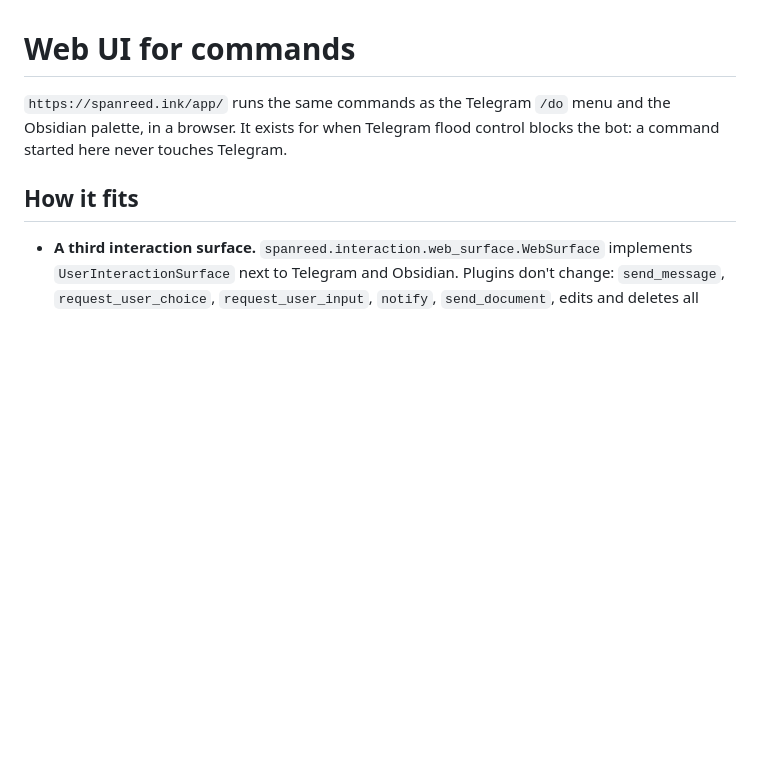
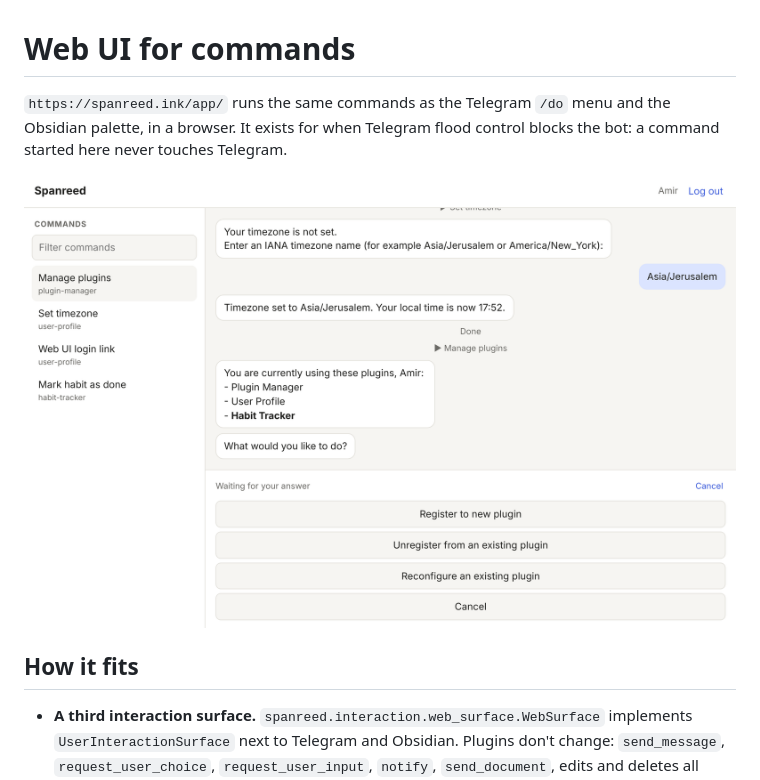
Before and after one commit to Nurdok/spanreed, a Markdown page: docs/web-ui.md, the part around the change. GitHub-like rendering; pictures changed too: docs/images/web-ui-desktop.png (added); blank space fills up the shorter version.

Commit message:
Add web UI screenshots to the docs
Co-Authored-By: Claude Opus 5.5 <noreply@anthropic.com>
Claude-Session: https://claude.ai/code/session_01QzqhoQ63CMYA8VCcWR1pAS

```diff
--- a/docs/web-ui.md
+++ b/docs/web-ui.md
@@ -3,6 +3,8 @@
 `https://spanreed.ink/app/` runs the same commands as the Telegram `/do` menu
 and the Obsidian palette, in a browser. It exists for when Telegram flood
 control blocks the bot: a command started here never touches Telegram.
+
+![Web UI on desktop, mid-flow in Manage plugins](images/web-ui-desktop.png)
 
 ## How it fits
 
```
Also changed, not shown: docs/images/web-ui-phone.png (added).
